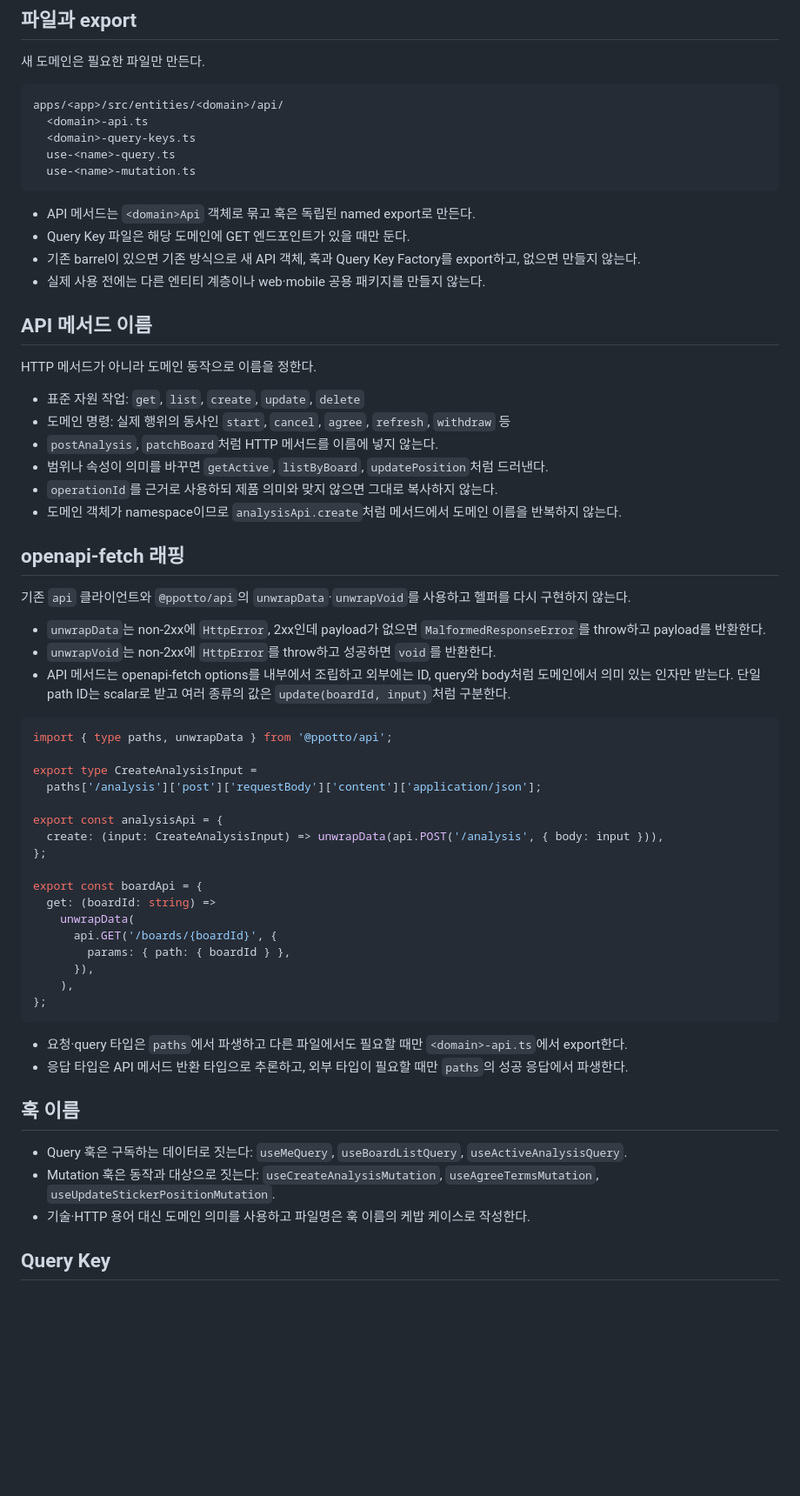
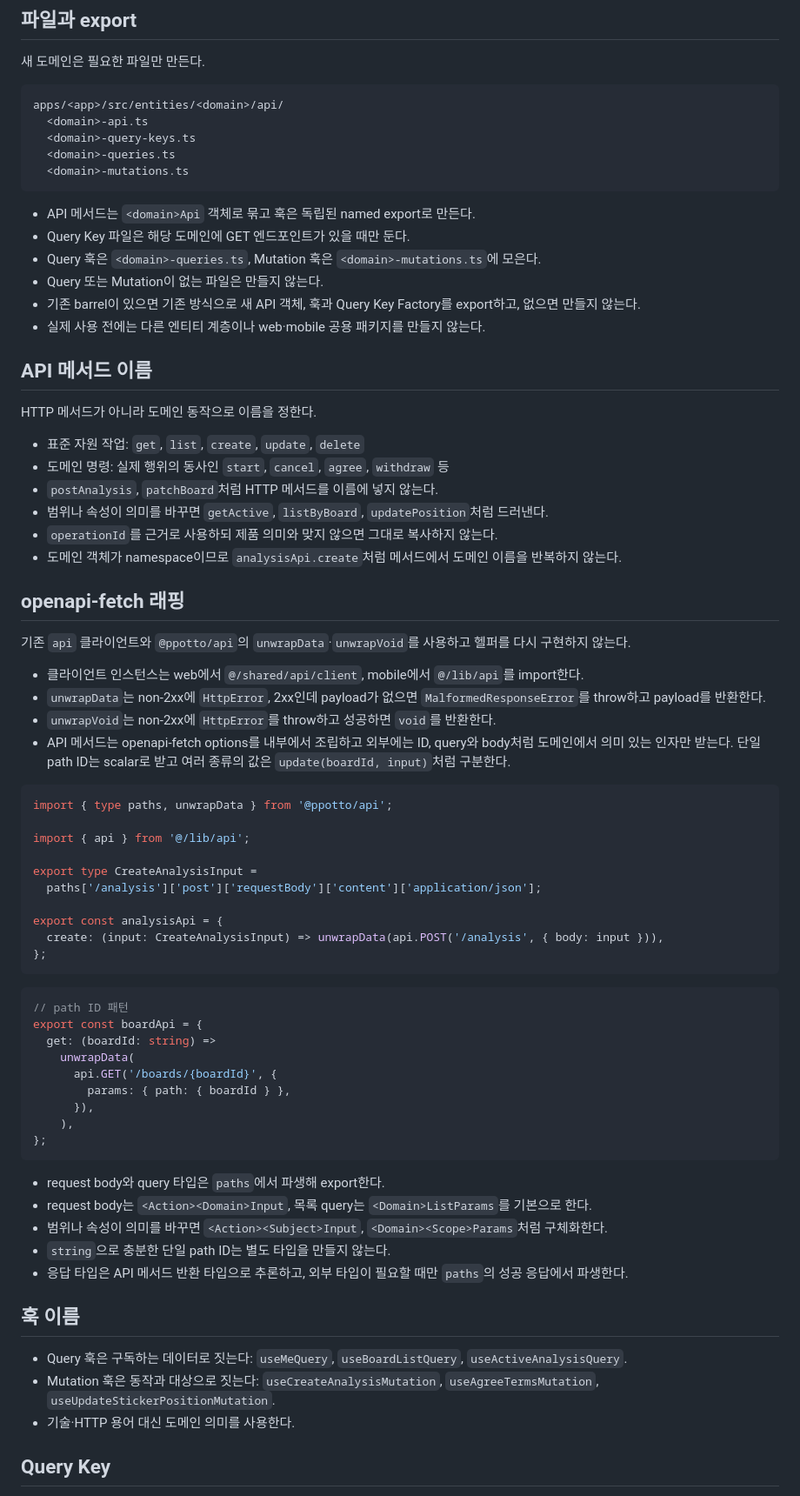
Before and after one commit to Nexters/PPOTTO-client, a Markdown page: .claude/rules/api-conventions.md, the part around one of its changes. Shown at 87% size. GitHub-like rendering; blank space fills up the shorter version.

````diff
--- a/.claude/rules/api-conventions.md
+++ b/.claude/rules/api-conventions.md
@@ -13,12 +13,14 @@ paths:
 apps/<app>/src/entities/<domain>/api/
   <domain>-api.ts
   <domain>-query-keys.ts
-  use-<name>-query.ts
-  use-<name>-mutation.ts
+  <domain>-queries.ts
+  <domain>-mutations.ts
 ```
 
 - API 메서드는 `<domain>Api` 객체로 묶고 훅은 독립된 named export로 만든다.
 - Query Key 파일은 해당 도메인에 GET 엔드포인트가 있을 때만 둔다.
+- Query 훅은 `<domain>-queries.ts`, Mutation 훅은 `<domain>-mutations.ts`에 모은다.
+- Query 또는 Mutation이 없는 파일은 만들지 않는다.
 - 기존 barrel이 있으면 기존 방식으로 새 API 객체, 훅과 Query Key Factory를 export하고, 없으면 만들지 않는다.
 - 실제 사용 전에는 다른 엔티티 계층이나 web·mobile 공용 패키지를 만들지 않는다.
 
@@ -27,7 +29,7 @@ apps/<app>/src/entities/<domain>/api/
 HTTP 메서드가 아니라 도메인 동작으로 이름을 정한다.
 
 - 표준 자원 작업: `get`, `list`, `create`, `update`, `delete`
-- 도메인 명령: 실제 행위의 동사인 `start`, `cancel`, `agree`, `refresh`, `withdraw` 등
+- 도메인 명령: 실제 행위의 동사인 `start`, `cancel`, `agree`, `withdraw` 등
 - `postAnalysis`, `patchBoard`처럼 HTTP 메서드를 이름에 넣지 않는다.
 - 범위나 속성이 의미를 바꾸면 `getActive`, `listByBoard`, `updatePosition`처럼 드러낸다.
 - `operationId`를 근거로 사용하되 제품 의미와 맞지 않으면 그대로 복사하지 않는다.
@@ -37,6 +39,7 @@ HTTP 메서드가 아니라 도메인 동작으로 이름을 정한다.
 
 기존 `api` 클라이언트와 `@ppotto/api`의 `unwrapData`·`unwrapVoid`를 사용하고 헬퍼를 다시 구현하지 않는다.
 
+- 클라이언트 인스턴스는 web에서 `@/shared/api/client`, mobile에서 `@/lib/api`를 import한다.
 - `unwrapData`는 non-2xx에 `HttpError`, 2xx인데 payload가 없으면 `MalformedResponseError`를 throw하고 payload를 반환한다.
 - `unwrapVoid`는 non-2xx에 `HttpError`를 throw하고 성공하면 `void`를 반환한다.
 - API 메서드는 openapi-fetch options를 내부에서 조립하고 외부에는 ID, query와 body처럼 도메인에서 의미 있는 인자만 받는다. 단일 path ID는 scalar로 받고 여러 종류의 값은 `update(boardId, input)`처럼 구분한다.
@@ -44,13 +47,18 @@ HTTP 메서드가 아니라 도메인 동작으로 이름을 정한다.
 ```ts
 import { type paths, unwrapData } from '@ppotto/api';
 
+import { api } from '@/lib/api';
+
 export type CreateAnalysisInput =
   paths['/analysis']['post']['requestBody']['content']['application/json'];
 
 export const analysisApi = {
   create: (input: CreateAnalysisInput) => unwrapData(api.POST('/analysis', { body: input })),
 };
+```
 
+```ts
+// path ID 패턴
 export const boardApi = {
   get: (boardId: string) =>
     unwrapData(
@@ -61,14 +69,17 @@ export const boardApi = {
 };
 ```
 
-- 요청·query 타입은 `paths`에서 파생하고 다른 파일에서도 필요할 때만 `<domain>-api.ts`에서 export한다.
+- request body와 query 타입은 `paths`에서 파생해 export한다.
+- request body는 `<Action><Domain>Input`, 목록 query는 `<Domain>ListParams`를 기본으로 한다.
+- 범위나 속성이 의미를 바꾸면 `<Action><Subject>Input`, `<Domain><Scope>Params`처럼 구체화한다.
+- `string`으로 충분한 단일 path ID는 별도 타입을 만들지 않는다.
 - 응답 타입은 API 메서드 반환 타입으로 추론하고, 외부 타입이 필요할 때만 `paths`의 성공 응답에서 파생한다.
 
 ## 훅 이름
 
 - Query 훅은 구독하는 데이터로 짓는다: `useMeQuery`, `useBoardListQuery`, `useActiveAnalysisQuery`.
 - Mutation 훅은 동작과 대상으로 짓는다: `useCreateAnalysisMutation`, `useAgreeTermsMutation`, `useUpdateStickerPositionMutation`.
-- 기술·HTTP 용어 대신 도메인 의미를 사용하고 파일명은 훅 이름의 케밥 케이스로 작성한다.
+- 기술·HTTP 용어 대신 도메인 의미를 사용한다.
 
 ## Query Key
 
````
Also changed, not shown: other parts of .claude/rules/api-conventions.md (+3 -18 lines).
